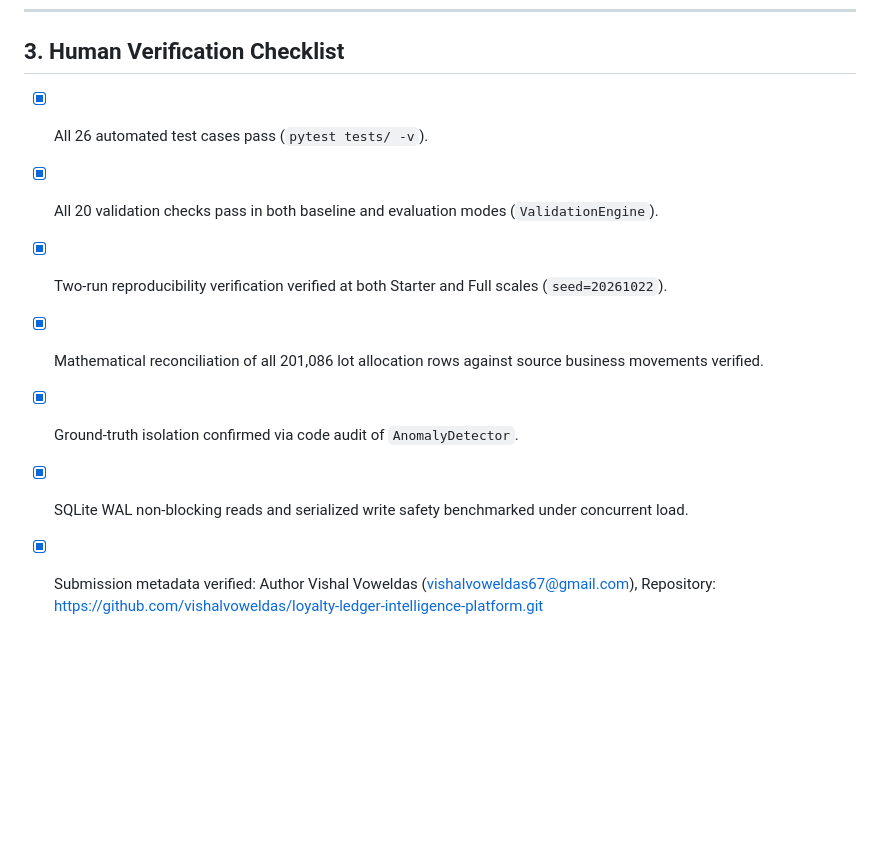
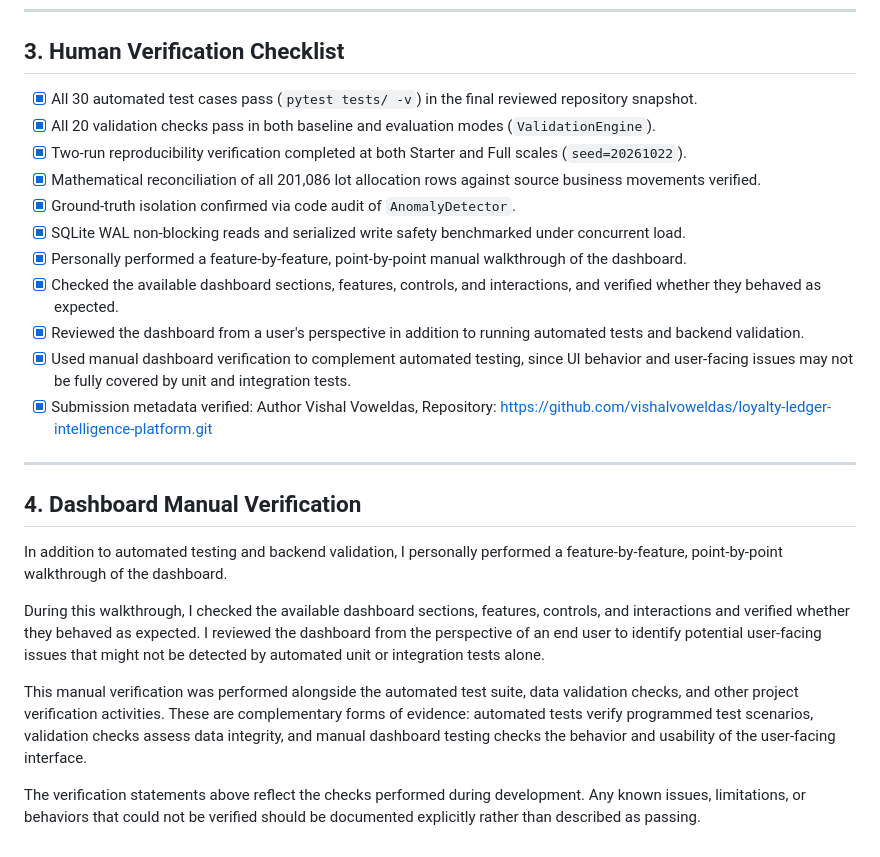
Before and after one commit to vishalvoweldas/loyalty-ledger-intelligence-platform, a Markdown page: docs/AI_DISCLOSURE.md, the part around the change. Rendered like a GitHub page; blank space fills up the shorter version.

```diff
--- a/docs/AI_DISCLOSURE.md
+++ b/docs/AI_DISCLOSURE.md
@@ -46,10 +46,26 @@ In accordance with academic and project submission guidelines, this project util
 
 ## 3. Human Verification Checklist
 
-- [x] All 26 automated test cases pass (`pytest tests/ -v`).
+- [x] All 30 automated test cases pass (`pytest tests/ -v`) in the final reviewed repository snapshot.
 - [x] All 20 validation checks pass in both baseline and evaluation modes (`ValidationEngine`).
-- [x] Two-run reproducibility verification verified at both Starter and Full scales (`seed=20261022`).
+- [x] Two-run reproducibility verification completed at both Starter and Full scales (`seed=20261022`).
 - [x] Mathematical reconciliation of all 201,086 lot allocation rows against source business movements verified.
 - [x] Ground-truth isolation confirmed via code audit of `AnomalyDetector`.
 - [x] SQLite WAL non-blocking reads and serialized write safety benchmarked under concurrent load.
-- [x] Submission metadata verified: Author Vishal Voweldas (vishalvoweldas67@gmail.com), Repository: https://github.com/vishalvoweldas/loyalty-ledger-intelligence-platform.git
+- [x] Personally performed a feature-by-feature, point-by-point manual walkthrough of the dashboard.
+- [x] Checked the available dashboard sections, features, controls, and interactions, and verified whether they behaved as expected.
+- [x] Reviewed the dashboard from a user's perspective in addition to running automated tests and backend validation.
+- [x] Used manual dashboard verification to complement automated testing, since UI behavior and user-facing issues may not be fully covered by unit and integration tests.
+- [x] Submission metadata verified: Author Vishal Voweldas, Repository: https://github.com/vishalvoweldas/loyalty-ledger-intelligence-platform.git
+
+---
+
+## 4. Dashboard Manual Verification
+
+In addition to automated testing and backend validation, I personally performed a feature-by-feature, point-by-point walkthrough of the dashboard.
+
+During this walkthrough, I checked the available dashboard sections, features, controls, and interactions and verified whether they behaved as expected. I reviewed the dashboard from the perspective of an end user to identify potential user-facing issues that might not be detected by automated unit or integration tests alone.
+
+This manual verification was performed alongside the automated test suite, data validation checks, and other project verification activities. These are complementary forms of evidence: automated tests verify programmed test scenarios, validation checks assess data integrity, and manual dashboard testing checks the behavior and usability of the user-facing interface.
+
+The verification statements above reflect the checks performed during development. Any known issues, limitations, or behaviors that could not be verified should be documented explicitly rather than described as passing.
```
Also changed, not shown: docs/PROMPT_HISTORY.md (+29 -0 lines).
